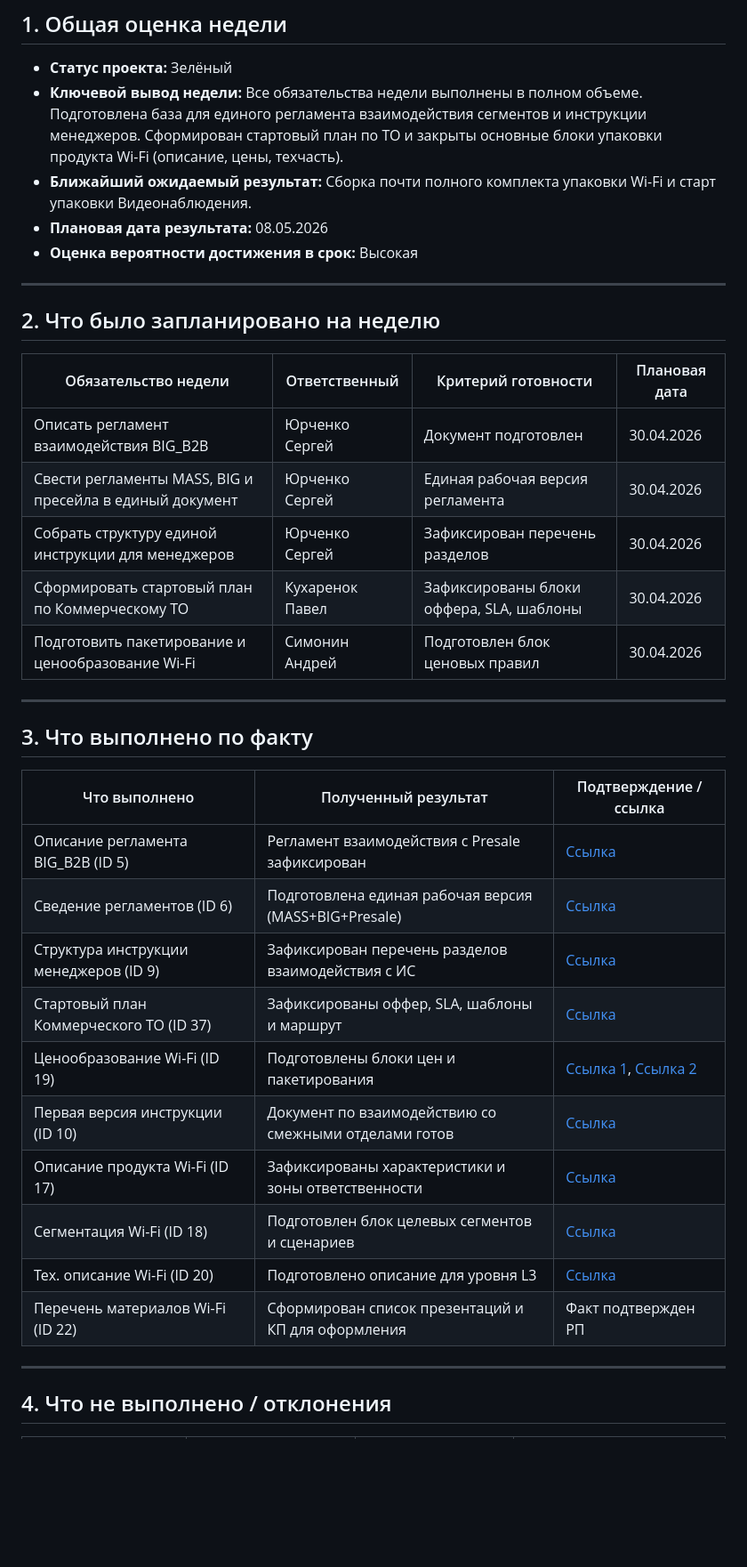
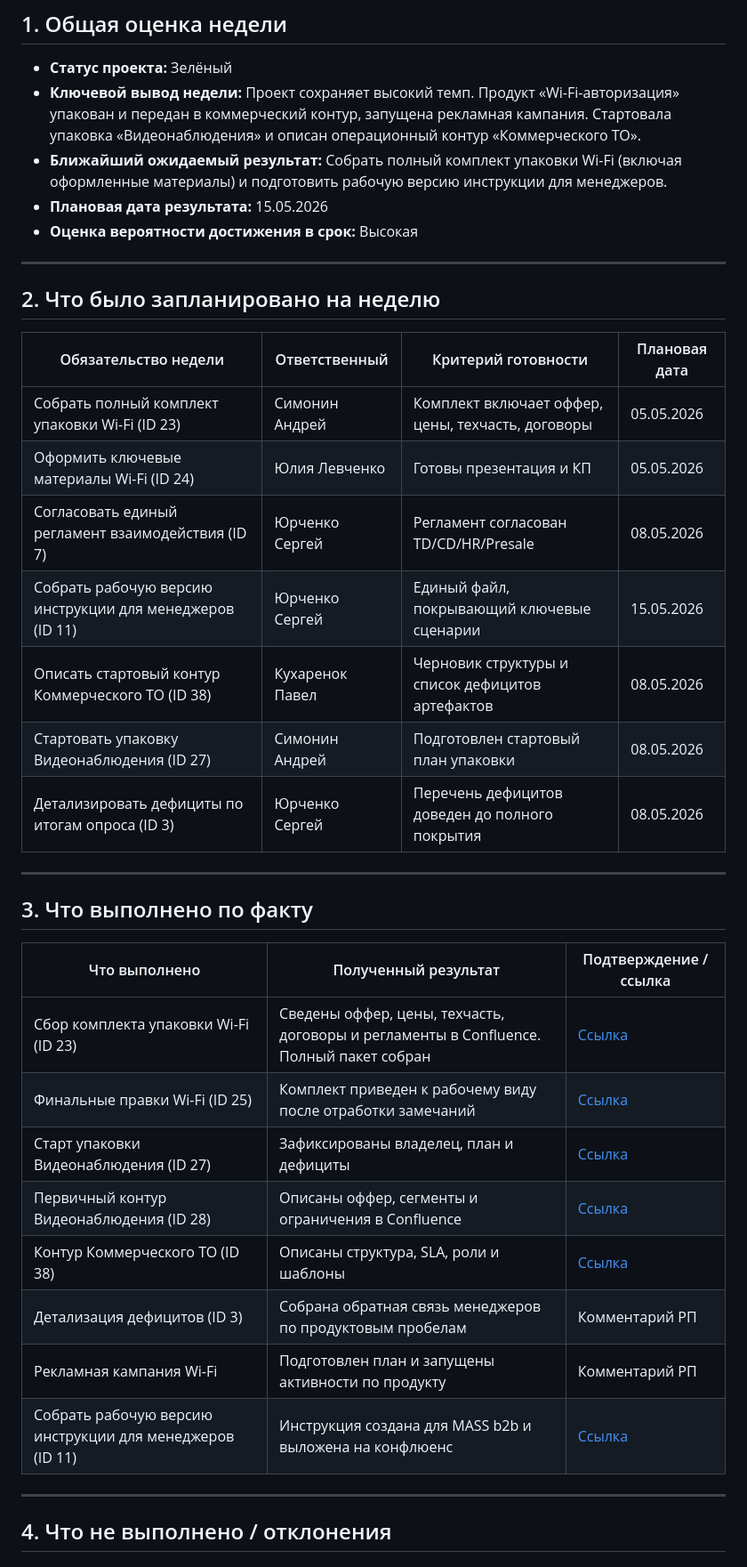
Before and after one commit to Aisaka42/B2B.PRO, a Markdown page: archive/weekly/project_protocol_04.05.2026_S-26-27_Новые продукты B2B.md, the part around one of its changes. Shown at 89% size. Rendered like a GitHub page; blank space fills up the shorter version.

Commit message:
Upload weekly project_protocol_04.05.2026_S-26-27_Новые продукты B2B.md

```diff
--- a/archive/weekly/project_protocol_04.05.2026_S-26-27_Новые продукты B2B.md
+++ b/archive/weekly/project_protocol_04.05.2026_S-26-27_Новые продукты B2B.md
@@ -12,9 +12,9 @@
 ## 1. Общая оценка недели
 
 - **Статус проекта:** Зелёный
-- **Ключевой вывод недели:** Все обязательства недели выполнены в полном объеме. Подготовлена база для единого регламента взаимодействия сегментов и инструкции менеджеров. Сформирован стартовый план по ТО и закрыты основные блоки упаковки продукта Wi-Fi (описание, цены, техчасть).
-- **Ближайший ожидаемый результат:** Сборка почти полного комплекта упаковки Wi-Fi и старт упаковки Видеонаблюдения.
-- **Плановая дата результата:** 08.05.2026
+- **Ключевой вывод недели:** Проект сохраняет высокий темп. Продукт «Wi-Fi-авторизация» упакован и передан в коммерческий контур, запущена рекламная кампания. Стартовала упаковка «Видеонаблюдения» и описан операционный контур «Коммерческого ТО».
+- **Ближайший ожидаемый результат:** Собрать полный комплект упаковки Wi-Fi (включая оформленные материалы) и подготовить рабочую версию инструкции для менеджеров.
+- **Плановая дата результата:** 15.05.2026
 - **Оценка вероятности достижения в срок:** Высокая
 
 ---
@@ -23,11 +23,13 @@
 
 | Обязательство недели | Ответственный | Критерий готовности | Плановая дата |
 |----------------------|---------------|---------------------|---------------|
-| Описать регламент взаимодействия BIG_B2B | Юрченко Сергей | Документ подготовлен | 30.04.2026 |
-| Свести регламенты MASS, BIG и пресейла в единый документ | Юрченко Сергей | Единая рабочая версия регламента | 30.04.2026 |
-| Собрать структуру единой инструкции для менеджеров | Юрченко Сергей | Зафиксирован перечень разделов | 30.04.2026 |
-| Сформировать стартовый план по Коммерческому ТО | Кухаренок Павел | Зафиксированы блоки оффера, SLA, шаблоны | 30.04.2026 |
-| Подготовить пакетирование и ценообразование Wi-Fi | Симонин Андрей | Подготовлен блок ценовых правил | 30.04.2026 |
+| Собрать полный комплект упаковки Wi-Fi (ID 23) | Симонин Андрей | Комплект включает оффер, цены, техчасть, договоры | 05.05.2026 |
+| Оформить ключевые материалы Wi-Fi (ID 24) | Юлия Левченко | Готовы презентация и КП | 05.05.2026 |
+| Согласовать единый регламент взаимодействия (ID 7) | Юрченко Сергей | Регламент согласован TD/CD/HR/Presale | 08.05.2026 |
+| Собрать рабочую версию инструкции для менеджеров (ID 11) | Юрченко Сергей | Единый файл, покрывающий ключевые сценарии | 15.05.2026 |
+| Описать стартовый контур Коммерческого ТО (ID 38) | Кухаренок Павел | Черновик структуры и список дефицитов артефактов | 08.05.2026 |
+| Стартовать упаковку Видеонаблюдения (ID 27) | Симонин Андрей | Подготовлен стартовый план упаковки | 08.05.2026 |
+| Детализировать дефициты по итогам опроса (ID 3) | Юрченко Сергей | Перечень дефицитов доведен до полного покрытия | 08.05.2026 |
 
 ---
 
@@ -35,18 +37,16 @@
 
 | Что выполнено | Полученный результат | Подтверждение / ссылка |
 |---------------|----------------------|------------------------|
-| Описание регламента BIG_B2B (ID 5) | Регламент взаимодействия с Presale зафиксирован | [Ссылка](https://share.sibset-team.ru/d/f/18330eUKykKVjmEpMEkLumsxEnBRz9Xw) |
-| Сведение регламентов (ID 6) | Подготовлена единая рабочая версия (MASS+BIG+Presale) | [Ссылка](https://share.sibset-team.ru/d/f/183302i7sw1xJSsRyqR8s85szbZdLEjN) |
-| Структура инструкции менеджеров (ID 9) | Зафиксирован перечень разделов взаимодействия с ИС | [Ссылка](https://share.sibset-team.ru/d/f/182xmgtV3X9afIodA5I4PQeOZCIT9J0R) |
-| Стартовый план Коммерческого ТО (ID 37) | Зафиксированы оффер, SLA, шаблоны и маршрут | [Ссылка](https://share.sibset-team.ru/d/f/182xnJWVXXDhHNQ48ZxoRzsRRzNECLRz) |
-| Ценообразование Wi-Fi (ID 19) | Подготовлены блоки цен и пакетирования | [Ссылка 1](https://conf.sibset-team.ru/pages/viewpage.action?pageId=120442922), [Ссылка 2](https://conf.sibset-team.ru/pages/viewpage.action?pageId=120443208) |
-| Первая версия инструкции (ID 10) | Документ по взаимодействию со смежными отделами готов | [Ссылка](https://conf.sibset-team.ru/pages/viewpage.action?pageId=120441486) |
-| Описание продукта Wi-Fi (ID 17) | Зафиксированы характеристики и зоны ответственности | [Ссылка](https://conf.sibset-team.ru/pages/viewpage.action?pageId=120441948) |
-| Сегментация Wi-Fi (ID 18) | Подготовлен блок целевых сегментов и сценариев | [Ссылка](https://conf.sibset-team.ru/pages/viewpage.action?pageId=120442072) |
-| Тех. описание Wi-Fi (ID 20) | Подготовлено описание для уровня L3 | [Ссылка](https://conf.sibset-team.ru/pages/viewpage.action?pageId=120443183) |
-| Перечень материалов Wi-Fi (ID 22) | Сформирован список презентаций и КП для оформления | Факт подтвержден РП |
+| Сбор комплекта упаковки Wi-Fi (ID 23) | Сведены оффер, цены, техчасть, договоры и регламенты в Confluence. Полный пакет собран | [Ссылка](https://conf.sibset-team.ru/pages/viewpage.action?pageId=120441895) |
+| Финальные правки Wi-Fi (ID 25) | Комплект приведен к рабочему виду после отработки замечаний | [Ссылка](https://conf.sibset-team.ru/pages/viewpage.action?pageId=120441895) |
+| Старт упаковки Видеонаблюдения (ID 27) | Зафиксированы владелец, план и дефициты | [Ссылка](https://share.sibset-team.ru/oo/r/17uoFaqZv8ef2jzY0XA979BNLGhVm6LN) |
+| Первичный контур Видеонаблюдения (ID 28) | Описаны оффер, сегменты и ограничения в Confluence | [Ссылка](https://conf.sibset-team.ru/pages/viewpage.action?pageId=120443916) |
+| Контур Коммерческого ТО (ID 38) | Описаны структура, SLA, роли и шаблоны | [Ссылка](https://share.sibset-team.ru/d/f/188o22QUnUOF0YKzv45ZJJMC0mhJzAXS) |
+| Детализация дефицитов (ID 3) | Собрана обратная связь менеджеров по продуктовым пробелам | Комментарий РП |
+| Рекламная кампания Wi-Fi | Подготовлен план и запущены активности по продукту | Комментарий РП |
+| Собрать рабочую версию инструкции для менеджеров (ID 11) | Инструкция создана для MASS b2b и выложена на конфлюенс | [Ссылка](https://conf.sibset-team.ru/pages/viewpage.action?pageId=120440871) |
+---
 
----
 
 ## 4. Что не выполнено / отклонения
 
```
Also changed, not shown: other parts of archive/weekly/project_protocol_04.05.2026_S-26-27_Новые продукты B2B.md (+18 -21 lines).
